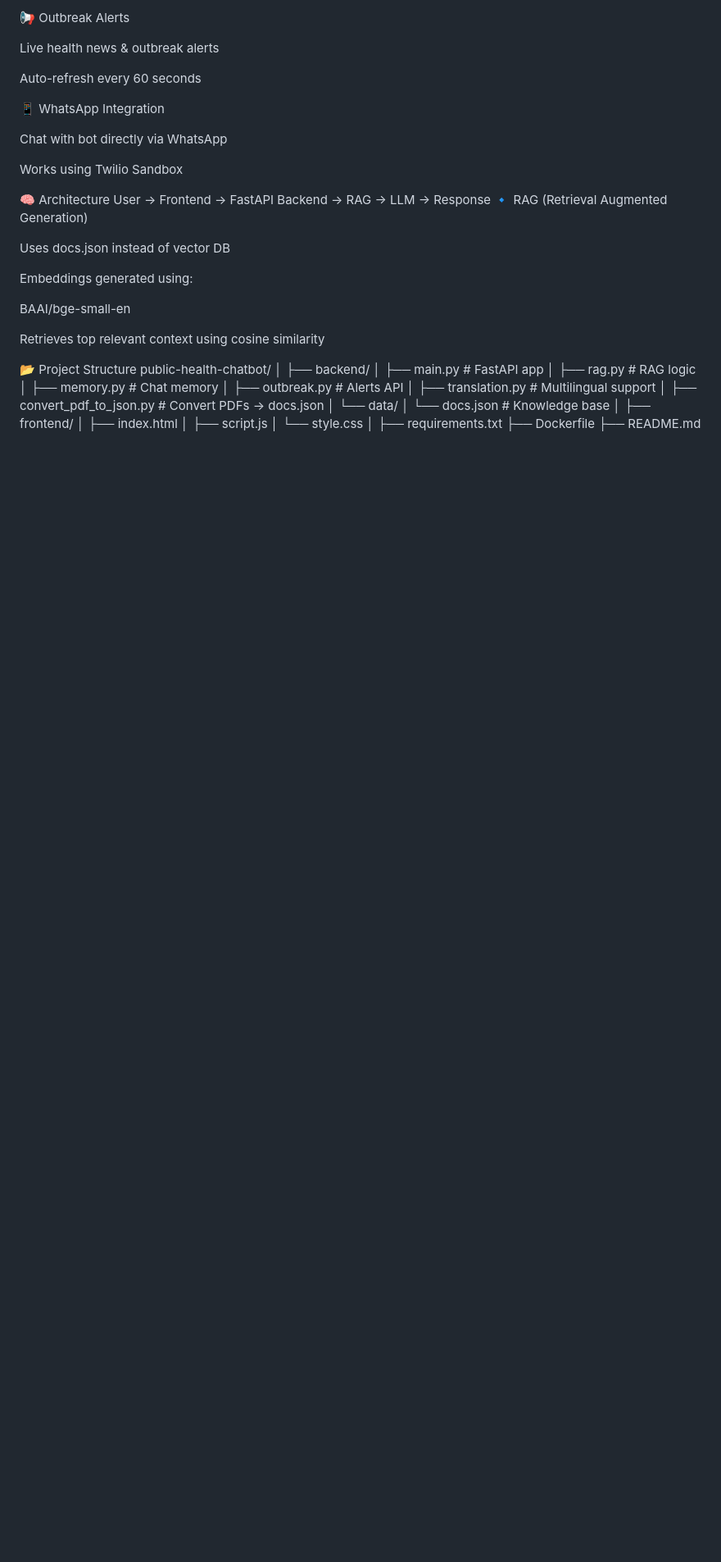
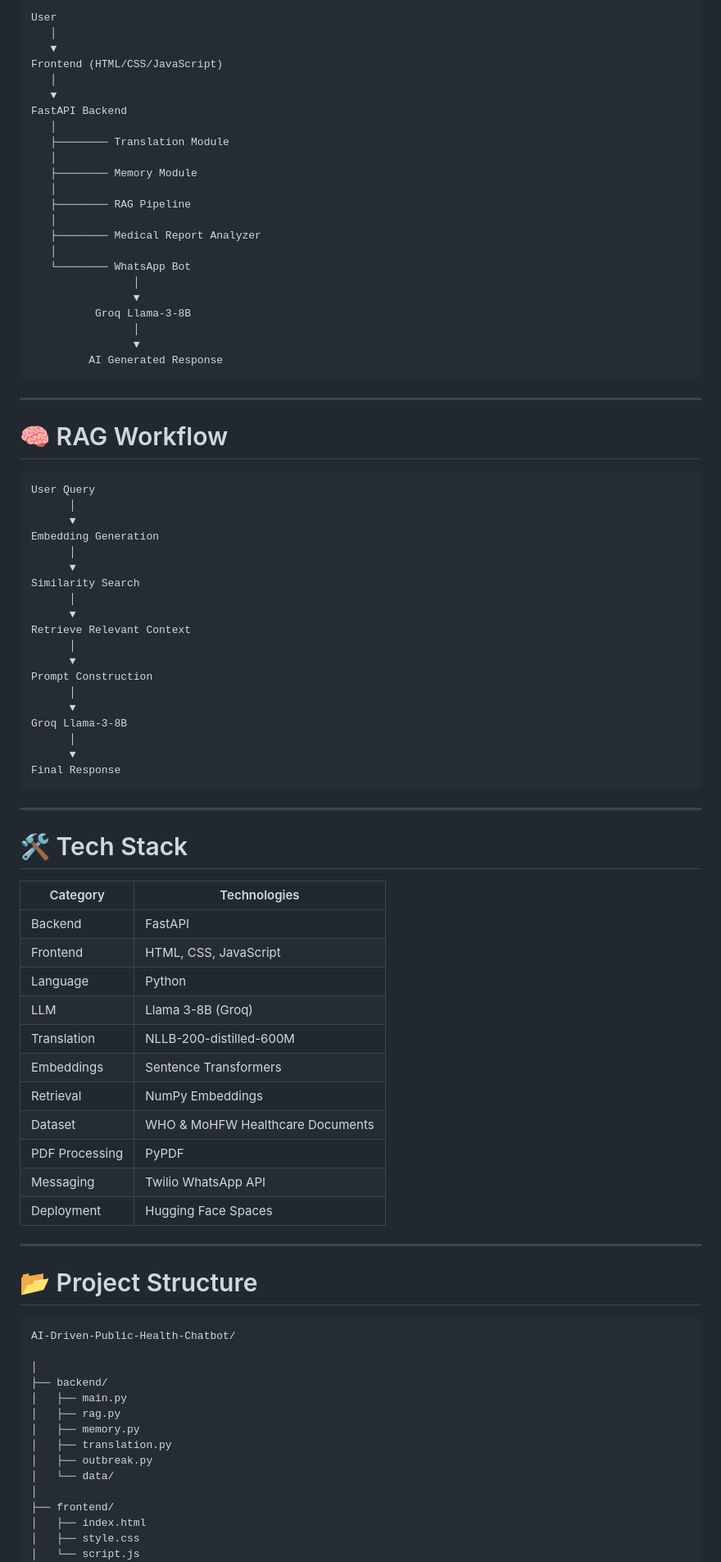
Before and after one commit to milan-7417/public-health-chatbot1, a Markdown page: README.md, the part around the change printed below. Shown: that part at 82% size. GitHub-like rendering; blank space fills up the shorter version.

````diff
--- a/README.md
+++ b/README.md
@@ -52,43 +86,92 @@ Ask follow-up questions about report
 
-📢 Outbreak Alerts
+```
+User
+   │
+   ▼
+Frontend (HTML/CSS/JavaScript)
+   │
+   ▼
+FastAPI Backend
+   │
+   ├──────── Translation Module
+   │
+   ├──────── Memory Module
+   │
+   ├──────── RAG Pipeline
+   │
+   ├──────── Medical Report Analyzer
+   │
+   └──────── WhatsApp Bot
+                │
+                ▼
+          Groq Llama-3-8B
+                │
+                ▼
+         AI Generated Response
+```
 
-Live health news & outbreak alerts
+---
 
-Auto-refresh every 60 seconds
+# 🧠 RAG Workflow
 
-📱 WhatsApp Integration
+```
+User Query
+      │
+      ▼
+Embedding Generation
+      │
+      ▼
+Similarity Search
+      │
+      ▼
+Retrieve Relevant Context
+      │
+      ▼
+Prompt Construction
+      │
+      ▼
+Groq Llama-3-8B
+      │
+      ▼
+Final Response
+```
 
-Chat with bot directly via WhatsApp
+---
 
-Works using Twilio Sandbox
+# 🛠️ Tech Stack
 
-🧠 Architecture
-User → Frontend → FastAPI Backend → RAG → LLM → Response
-🔹 RAG (Retrieval Augmented Generation)
+| Category | Technologies |
+|-----------|--------------|
+| Backend | FastAPI |
+| Frontend | HTML, CSS, JavaScript |
+| Language | Python |
+| LLM | Llama 3-8B (Groq) |
+| Translation | NLLB-200-distilled-600M |
+| Embeddings | Sentence Transformers |
+| Retrieval | NumPy Embeddings |
+| Dataset | WHO & MoHFW Healthcare Documents |
+| PDF Processing | PyPDF |
+| Messaging | Twilio WhatsApp API |
+| Deployment | Hugging Face Spaces |
 
-Uses docs.json instead of vector DB
+---
 
-Embeddings generated using:
+# 📂 Project Structure
 
-BAAI/bge-small-en
+```
+AI-Driven-Public-Health-Chatbot/
 
-Retrieves top relevant context using cosine similarity
-
-📂 Project Structure
-public-health-chatbot/
 │
 ├── backend/
-│   ├── main.py                  # FastAPI app
-│   ├── rag.py                   # RAG logic
-│   ├── memory.py                # Chat memory
-│   ├── outbreak.py              # Alerts API
-│   ├── translation.py           # Multilingual support
-│   ├── convert_pdf_to_json.py   # Convert PDFs → docs.json
+│   ├── main.py
+│   ├── rag.py
+│   ├── memory.py
+│   ├── translation.py
+│   ├── outbreak.py
 │   └── data/
-│       └── docs.json            # Knowledge base
 │
 ├── frontend/
 │   ├── index.html
-│   ├── script.js
-│   └── style.css
+│   ├── style.css
+│   └── script.js
 │
````
Also changed, not shown: other parts of README.md (+140 -115 lines), assets/chatbot-interface.png (added), assets/report-analyzer.png (added), assets/whatsapp-bot.png (added).
